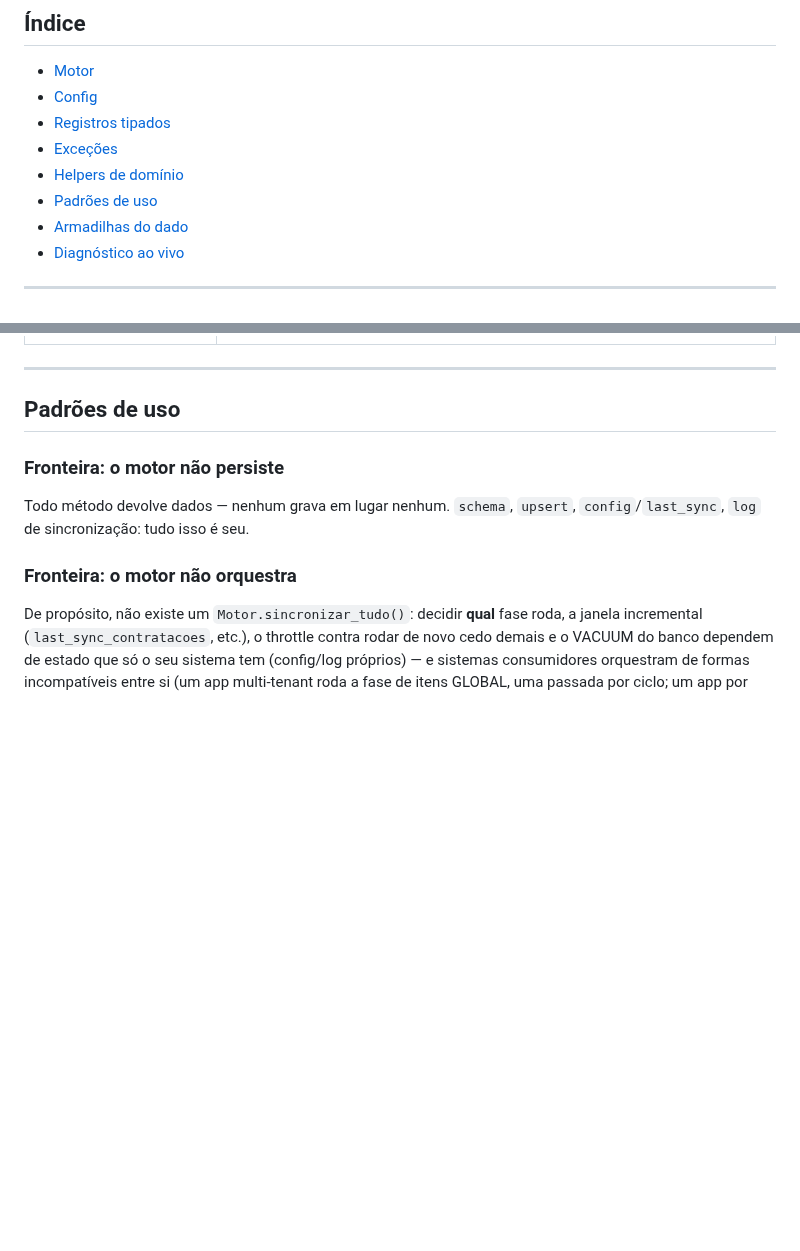
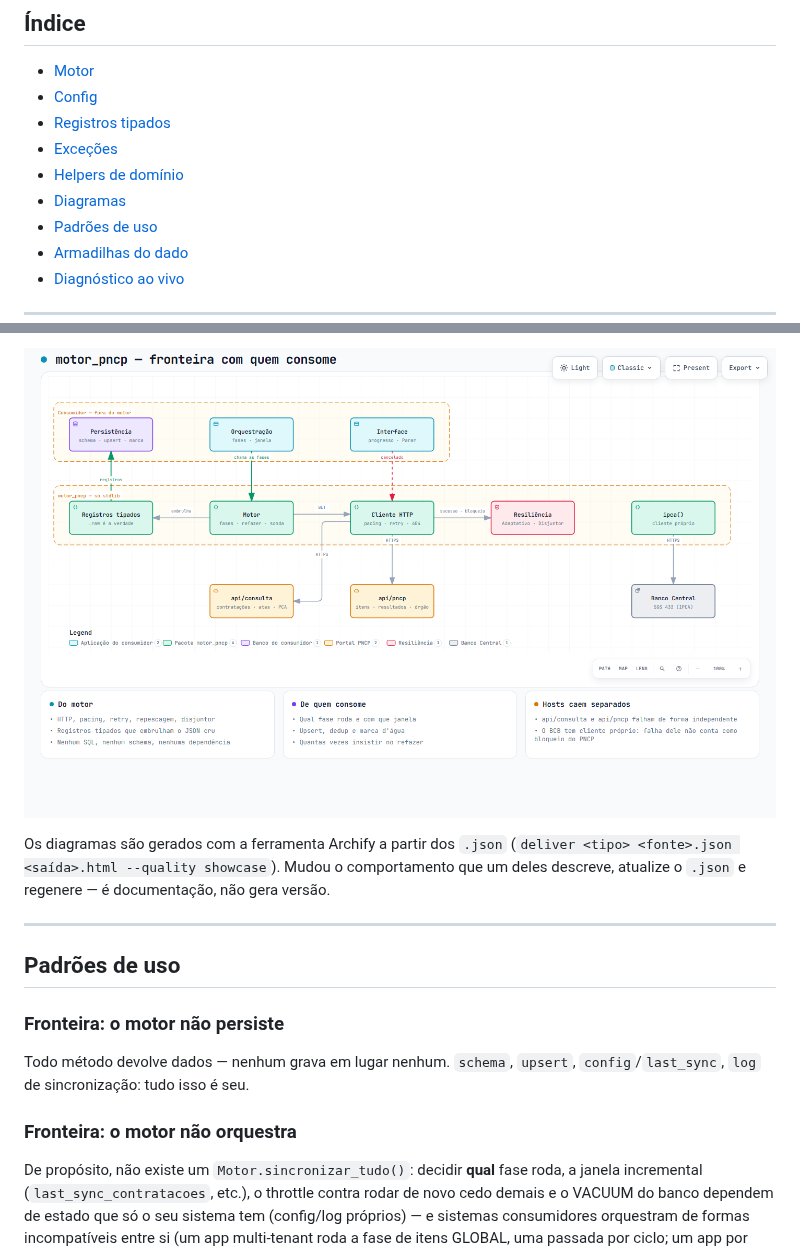
Before and after one commit to devtulio/motor-pncp, a Markdown page: MANUAL.md, 2 parts joined by grey strips. Rendered like a GitHub page; pictures changed too: docs/diagramas/fronteira.png (added); blank space fills up the shorter version.

```diff
--- a/MANUAL.md
+++ b/MANUAL.md
@@ -13,6 +13,7 @@ ver [README.md](README.md). Tudo que está documentado aqui é **contrato**
 - [Registros tipados](#registros-tipados)
 - [Exceções](#exceções)
 - [Helpers de domínio](#helpers-de-domínio)
+- [Diagramas](#diagramas)
 - [Padrões de uso](#padrões-de-uso)
 - [Armadilhas do dado](#armadilhas-do-dado)
 - [Diagnóstico ao vivo](#diagnóstico-ao-vivo)
@@ -229,3 +259,9 @@ from motor_pncp import janelas, amd, num, primeiro, dt
+![Fronteira do motor](docs/diagramas/fronteira.png)
+
+Os diagramas são gerados com a ferramenta Archify a partir dos `.json`
+(`deliver <tipo> <fonte>.json <saída>.html --quality showcase`). Mudou o
+comportamento que um deles descreve, atualize o `.json` e regenere — é
+documentação, não gera versão.
 
 ---
 
```
Also changed, not shown: other parts of MANUAL.md (+29 -0 lines), README.md (+3 -1 lines), docs/diagramas/fase-em-lote.png (added), docs/diagramas/requisicao.png (added), 6 other files.
